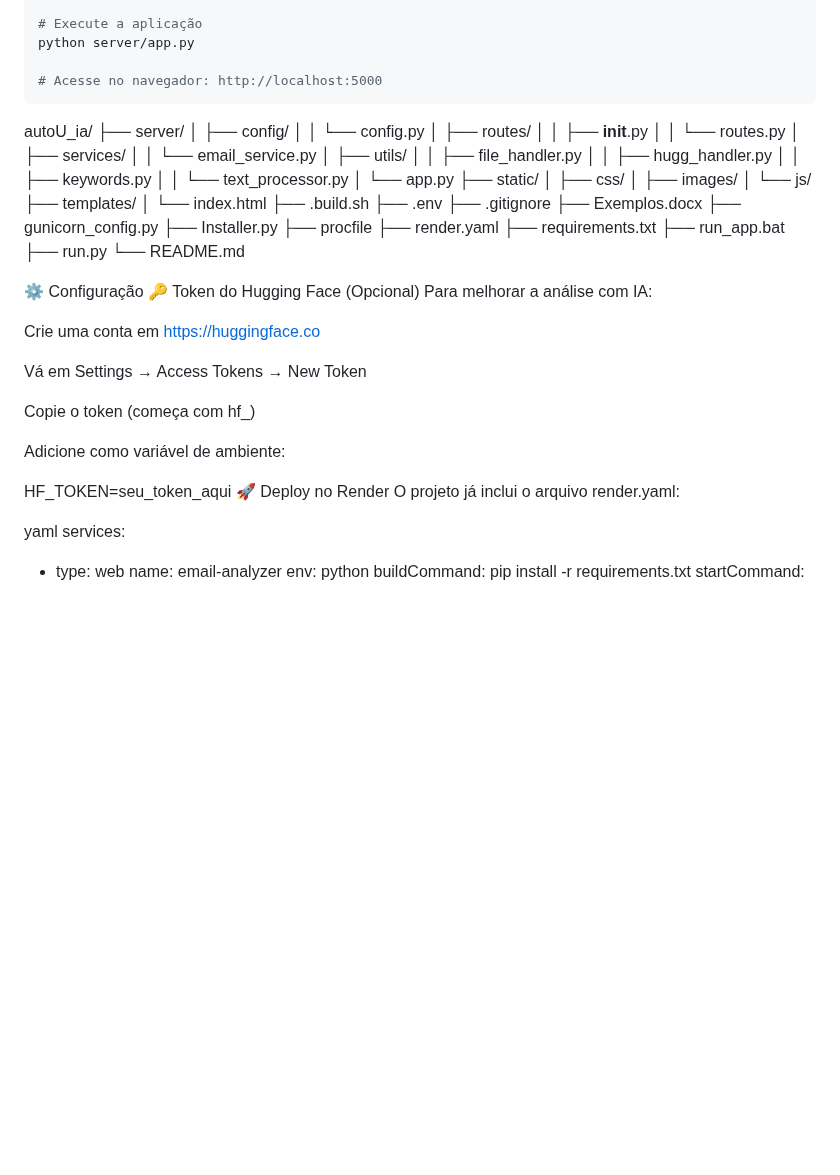
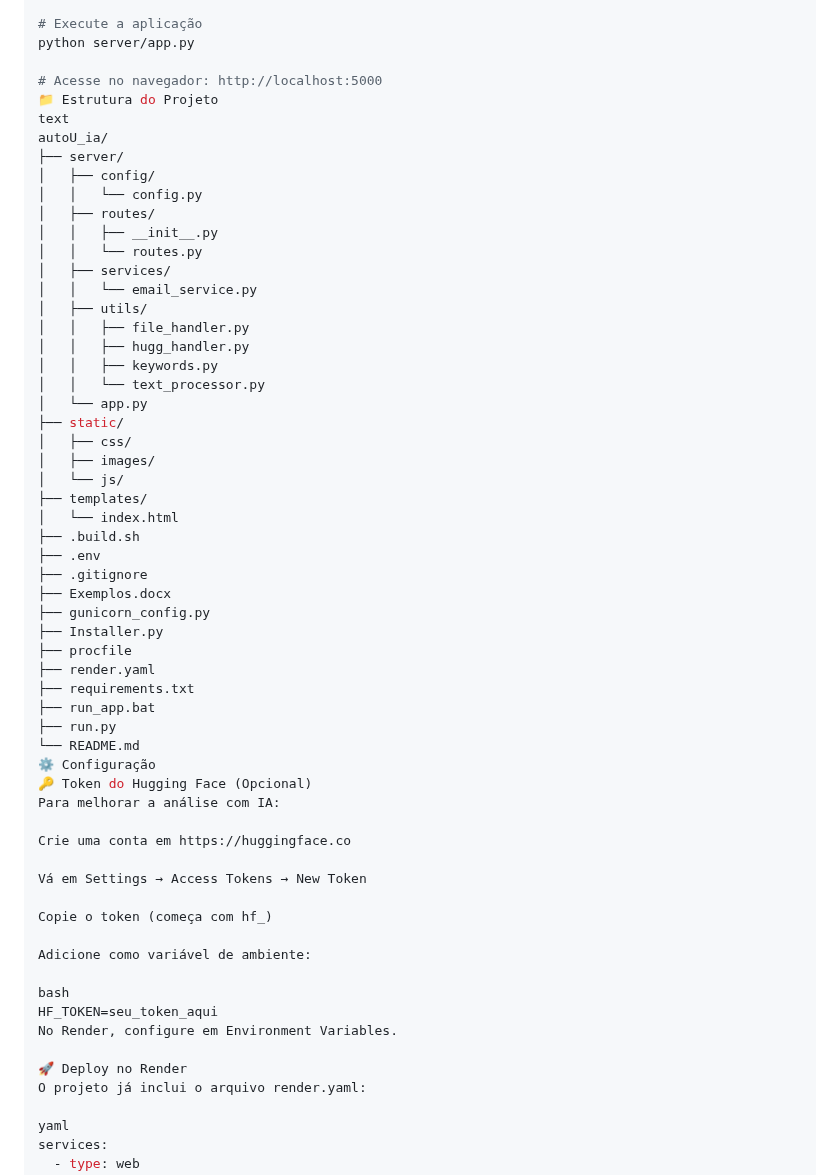
Before and after one commit to Whandger/Email-analyzer, a Markdown page: README.md, the part around the change. Rendered like a GitHub page; blank space fills up the shorter version.

Commit message:
Update README with project structure and setup info
Added project structure and environment variable instructions.

````diff
--- a/README.md
+++ b/README.md
@@ -51,7 +51,8 @@ pip install -r requirements.txt
 python server/app.py
 
 # Acesse no navegador: http://localhost:5000
-```
+📁 Estrutura do Projeto
+text
 autoU_ia/
 ├── server/
 │   ├── config/
@@ -85,7 +86,6 @@ autoU_ia/
 ├── run_app.bat
 ├── run.py
 └── README.md
-
 ⚙️ Configuração
 🔑 Token do Hugging Face (Opcional)
 Para melhorar a análise com IA:
@@ -98,7 +98,10 @@ Copie o token (começa com hf_)
 
 Adicione como variável de ambiente:
 
+bash
 HF_TOKEN=seu_token_aqui
+No Render, configure em Environment Variables.
+
 🚀 Deploy no Render
 O projeto já inclui o arquivo render.yaml:
 
````
